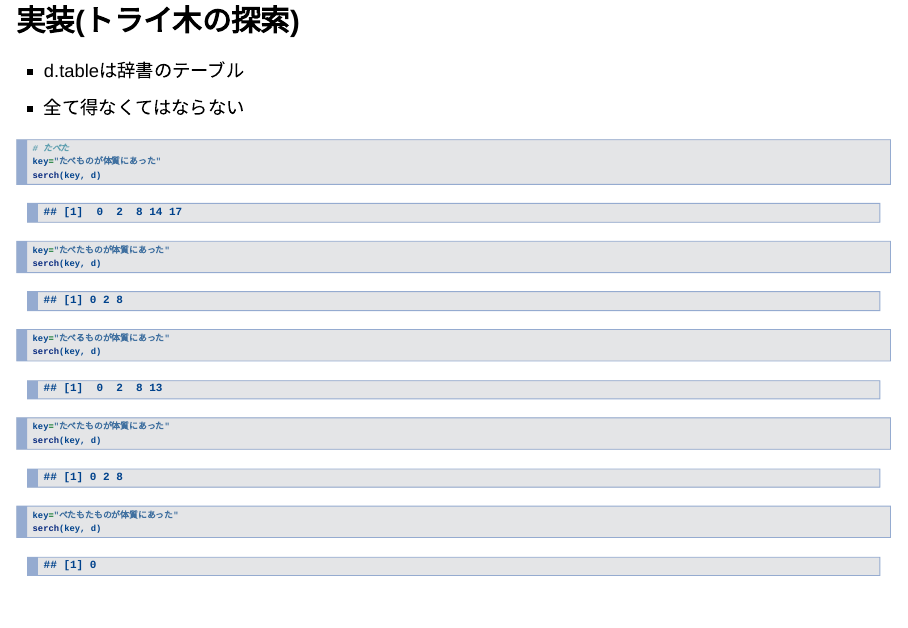
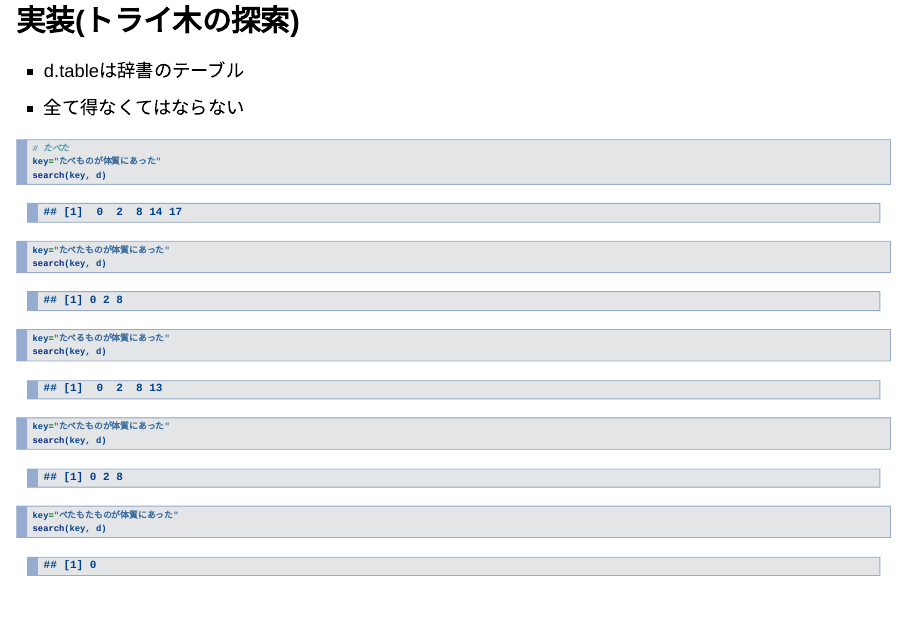
Before and after one commit to kishiyamat/nlp-kato-2018, an R Markdown document (report/2/report.Rmd): page 6 of 8. Rendered offline with R 4.5, knitr and Pandoc, with nearby package versions; drawn as Slidy slides in place of the format the file asks for.

Commit message:
typo修正(serch->search)

````diff
--- a/report/2/report.Rmd
+++ b/report/2/report.Rmd
@@ -86,15 +85,15 @@ serch <- function(key, d.table){
 ```{r}
 # たべた
 key="たべものが体質にあった"
-serch(key, d)
+search(key, d)
 key="たべたものが体質にあった"
-serch(key, d)
+search(key, d)
 key="たべるものが体質にあった"
-serch(key, d)
+search(key, d)
 key="たべたものが体質にあった"
-serch(key, d)
+search(key, d)
 key="べたもたものが体質にあった"
-serch(key, d)
+search(key, d)
 ```
 
 ## あとはここまでくれば
````
Also changed, not shown: report/2/report.html, report/2/report.Rmd (3 more changed lines).
